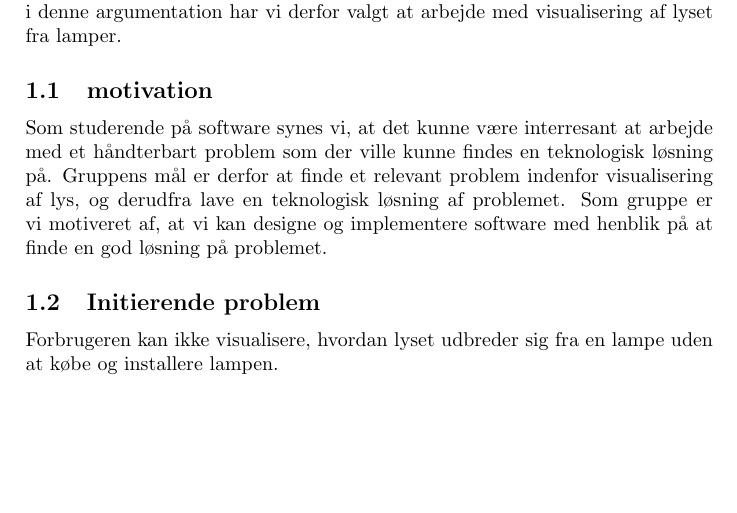
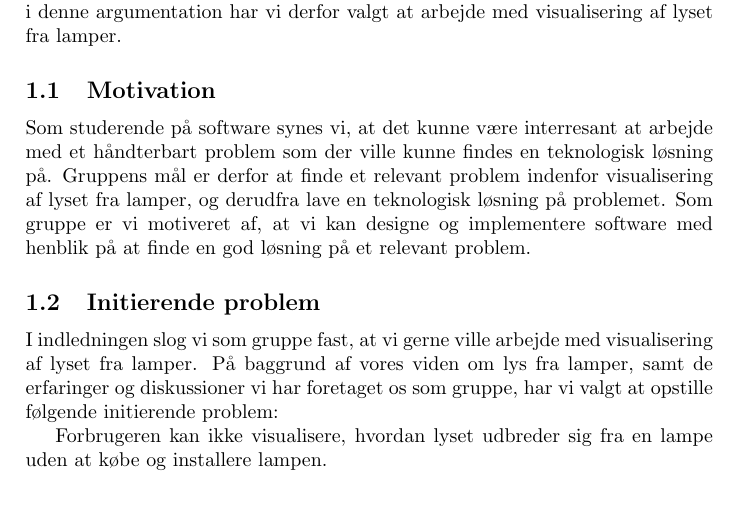
Before and after one commit to AAUSoftwareStudentGroup/P1-Raytracing, a LaTeX paper (problem/main.tex, which reads problem/subsection/indledning.tex): part of page 4 of 18, cut so that both start at the same text. Compiled offline with pdfLaTeX.

Commit message:
sammenhæng mellem indledning og initierende problem

```diff
--- a/problem/subsection/indledning.tex
+++ b/problem/subsection/indledning.tex
@@ -3,10 +3,14 @@ I dag findes der utroligt mange forskellige lampedesigns, og de er ikke allesamm
 Så selvom lamper spiller en stor rolle i vores hverdag, så er det vigtigt at kunne visualisere hvordan lys udbreder sig fra en lampe, så man kan undgå dårlig belysning.
 Man kan derfor argumentere for at det essentielle ved en lampe ikke er dens design, men er det lys som den udsender, herunder mønster og farve, samt lysets indflydelse på indretning og belysning. Med afsæt i denne argumentation har vi derfor valgt at arbejde med visualisering af lyset fra lamper.
 
-\subsection{motivation}
+\subsection{Motivation}
 
-Som studerende på software synes vi, at det kunne være interresant at arbejde med et håndterbart problem som der ville kunne findes en teknologisk løsning på. Gruppens mål er derfor at finde et relevant problem indenfor visualisering af lys, og derudfra lave en teknologisk løsning af problemet. Som gruppe er vi motiveret af, at vi kan designe og implementere software med henblik på at finde en god løsning på problemet.
+Som studerende på software synes vi, at det kunne være interresant at arbejde med et håndterbart problem som der ville kunne findes en teknologisk løsning på. Gruppens mål er derfor at finde et relevant problem indenfor visualisering af lyset fra lamper, og derudfra lave en teknologisk løsning på problemet. Som gruppe er vi motiveret af, at vi kan designe og implementere software med henblik på at finde en god løsning på et relevant problem.
+
+
 
 \subsection{Initierende problem}
 
+I indledningen slog vi som gruppe fast, at vi gerne ville arbejde med visualisering af lyset fra lamper. På baggrund af vores viden om lys fra lamper, samt de erfaringer og diskussioner vi har foretaget os som gruppe, har vi valgt at opstille følgende initierende problem:
+
 Forbrugeren kan ikke visualisere, hvordan lyset udbreder sig fra en lampe uden at købe og installere lampen.
```
